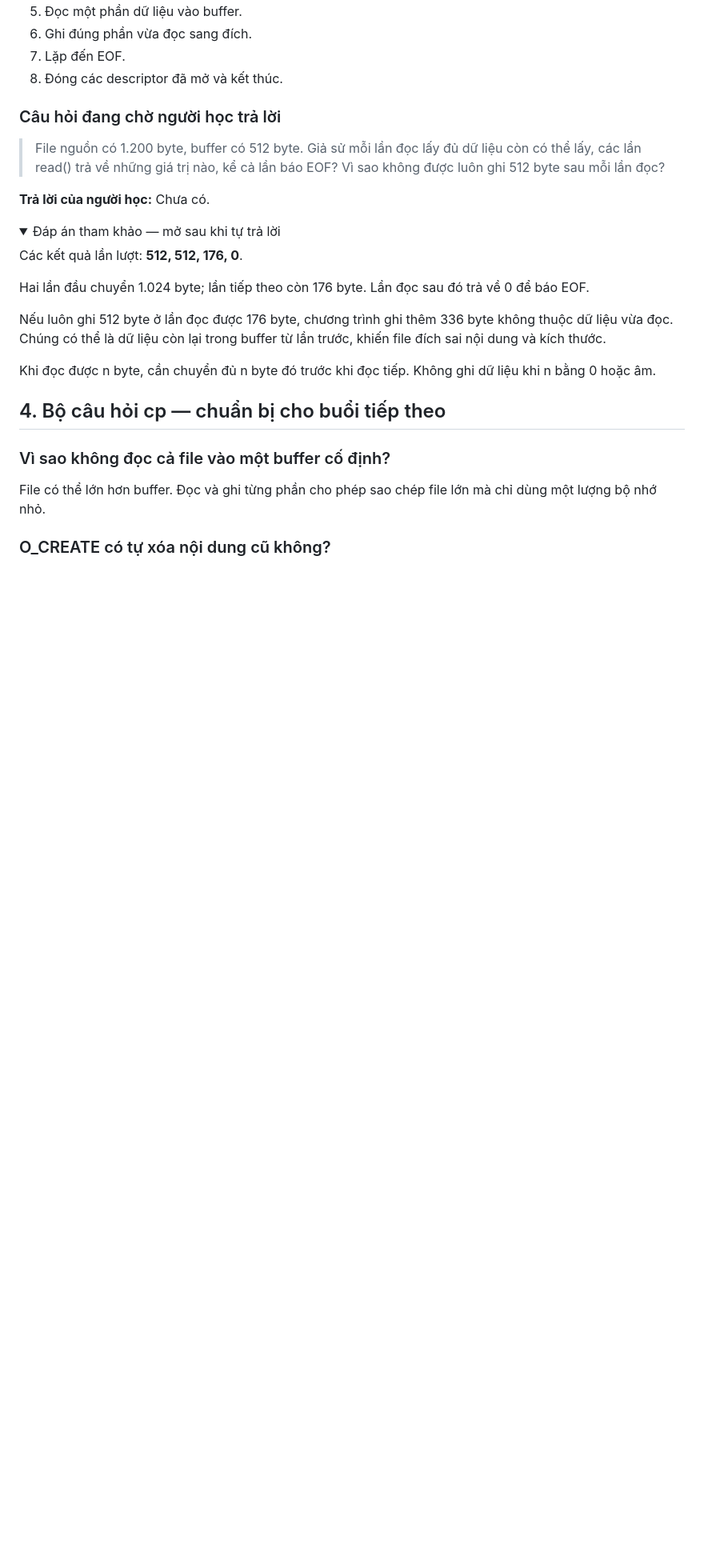
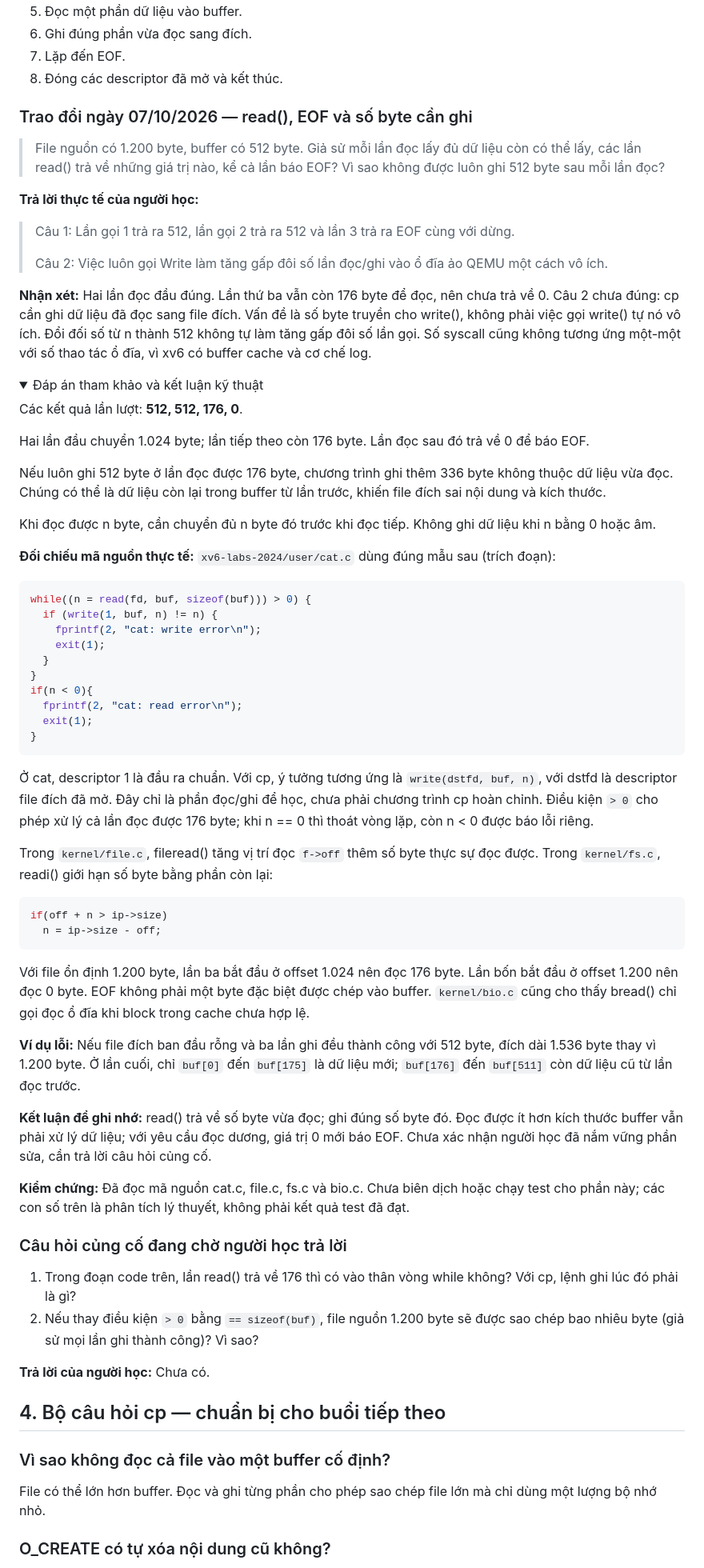
Before and after one commit to Hoaiduc195/os-xv6, a Markdown page: docs/van-dap-cp-diff.md, the part around one of its changes. Shown at 80% size. Drawn GitHub-style; folded sections open; blank space fills up the shorter version.

Commit message:
docs: explain read EOF and copy byte counts

````diff
--- a/docs/van-dap-cp-diff.md
+++ b/docs/van-dap-cp-diff.md
@@ -109,14 +111,20 @@ read() không tự thêm ký tự kết thúc chuỗi '\0'. Dữ liệu file có
 7. Lặp đến EOF.
 8. Đóng các descriptor đã mở và kết thúc.
 
-### Câu hỏi đang chờ người học trả lời
+### Trao đổi ngày 07/10/2026 — read(), EOF và số byte cần ghi
 
 > File nguồn có 1.200 byte, buffer có 512 byte. Giả sử mỗi lần đọc lấy đủ dữ liệu còn có thể lấy, các lần read() trả về những giá trị nào, kể cả lần báo EOF? Vì sao không được luôn ghi 512 byte sau mỗi lần đọc?
 
-**Trả lời của người học:** Chưa có.
+**Trả lời thực tế của người học:**
+
+> Câu 1: Lần gọi 1 trả ra 512, lần gọi 2 trả ra 512 và lần 3 trả ra EOF cùng với dừng.
+>
+> Câu 2: Việc luôn gọi Write làm tăng gấp đôi số lần đọc/ghi vào ổ đĩa ảo QEMU một cách vô ích.
+
+**Nhận xét:** Hai lần đọc đầu đúng. Lần thứ ba vẫn còn 176 byte để đọc, nên chưa trả về 0. Câu 2 chưa đúng: cp cần ghi dữ liệu đã đọc sang file đích. Vấn đề là số byte truyền cho write(), không phải việc gọi write() tự nó vô ích. Đổi đối số từ n thành 512 không tự làm tăng gấp đôi số lần gọi. Số syscall cũng không tương ứng một-một với số thao tác ổ đĩa, vì xv6 có buffer cache và cơ chế log.
 
 <details>
-<summary>Đáp án tham khảo — mở sau khi tự trả lời</summary>
+<summary>Đáp án tham khảo và kết luận kỹ thuật</summary>
 
 Các kết quả lần lượt: **512, 512, 176, 0**.
 
@@ -127,6 +135,45 @@ Nếu luôn ghi 512 byte ở lần đọc được 176 byte, chương trình ghi
 Khi đọc được n byte, cần chuyển đủ n byte đó trước khi đọc tiếp. Không ghi dữ liệu khi n bằng 0 hoặc âm.
 
 </details>
+
+**Đối chiếu mã nguồn thực tế:** `xv6-labs-2024/user/cat.c` dùng đúng mẫu sau (trích đoạn):
+
+```c
+while((n = read(fd, buf, sizeof(buf))) > 0) {
+  if (write(1, buf, n) != n) {
+    fprintf(2, "cat: write error\n");
+    exit(1);
+  }
+}
+if(n < 0){
+  fprintf(2, "cat: read error\n");
+  exit(1);
+}
+```
+
+Ở cat, descriptor 1 là đầu ra chuẩn. Với cp, ý tưởng tương ứng là `write(dstfd, buf, n)`, với dstfd là descriptor file đích đã mở. Đây chỉ là phần đọc/ghi để học, chưa phải chương trình cp hoàn chỉnh. Điều kiện `> 0` cho phép xử lý cả lần đọc được 176 byte; khi n == 0 thì thoát vòng lặp, còn n < 0 được báo lỗi riêng.
+
+Trong `kernel/file.c`, fileread() tăng vị trí đọc `f->off` thêm số byte thực sự đọc được. Trong `kernel/fs.c`, readi() giới hạn số byte bằng phần còn lại:
+
+```c
+if(off + n > ip->size)
+  n = ip->size - off;
+```
+
+Với file ổn định 1.200 byte, lần ba bắt đầu ở offset 1.024 nên đọc 176 byte. Lần bốn bắt đầu ở offset 1.200 nên đọc 0 byte. EOF không phải một byte đặc biệt được chép vào buffer. `kernel/bio.c` cũng cho thấy bread() chỉ gọi đọc ổ đĩa khi block trong cache chưa hợp lệ.
+
+**Ví dụ lỗi:** Nếu file đích ban đầu rỗng và ba lần ghi đều thành công với 512 byte, đích dài 1.536 byte thay vì 1.200 byte. Ở lần cuối, chỉ `buf[0]` đến `buf[175]` là dữ liệu mới; `buf[176]` đến `buf[511]` còn dữ liệu cũ từ lần đọc trước.
+
+**Kết luận để ghi nhớ:** read() trả về số byte vừa đọc; ghi đúng số byte đó. Đọc được ít hơn kích thước buffer vẫn phải xử lý dữ liệu; với yêu cầu đọc dương, giá trị 0 mới báo EOF. Chưa xác nhận người học đã nắm vững phần sửa, cần trả lời câu hỏi củng cố.
+
+**Kiểm chứng:** Đã đọc mã nguồn cat.c, file.c, fs.c và bio.c. Chưa biên dịch hoặc chạy test cho phần này; các con số trên là phân tích lý thuyết, không phải kết quả test đã đạt.
+
+### Câu hỏi củng cố đang chờ người học trả lời
+
+1. Trong đoạn code trên, lần read() trả về 176 thì có vào thân vòng while không? Với cp, lệnh ghi lúc đó phải là gì?
+2. Nếu thay điều kiện `> 0` bằng `== sizeof(buf)`, file nguồn 1.200 byte sẽ được sao chép bao nhiêu byte (giả sử mọi lần ghi thành công)? Vì sao?
+
+**Trả lời của người học:** Chưa có.
 
 ## 4. Bộ câu hỏi cp — chuẩn bị cho buổi tiếp theo
 
````
Also changed, not shown: other parts of docs/van-dap-cp-diff.md (+3 -1 lines).
